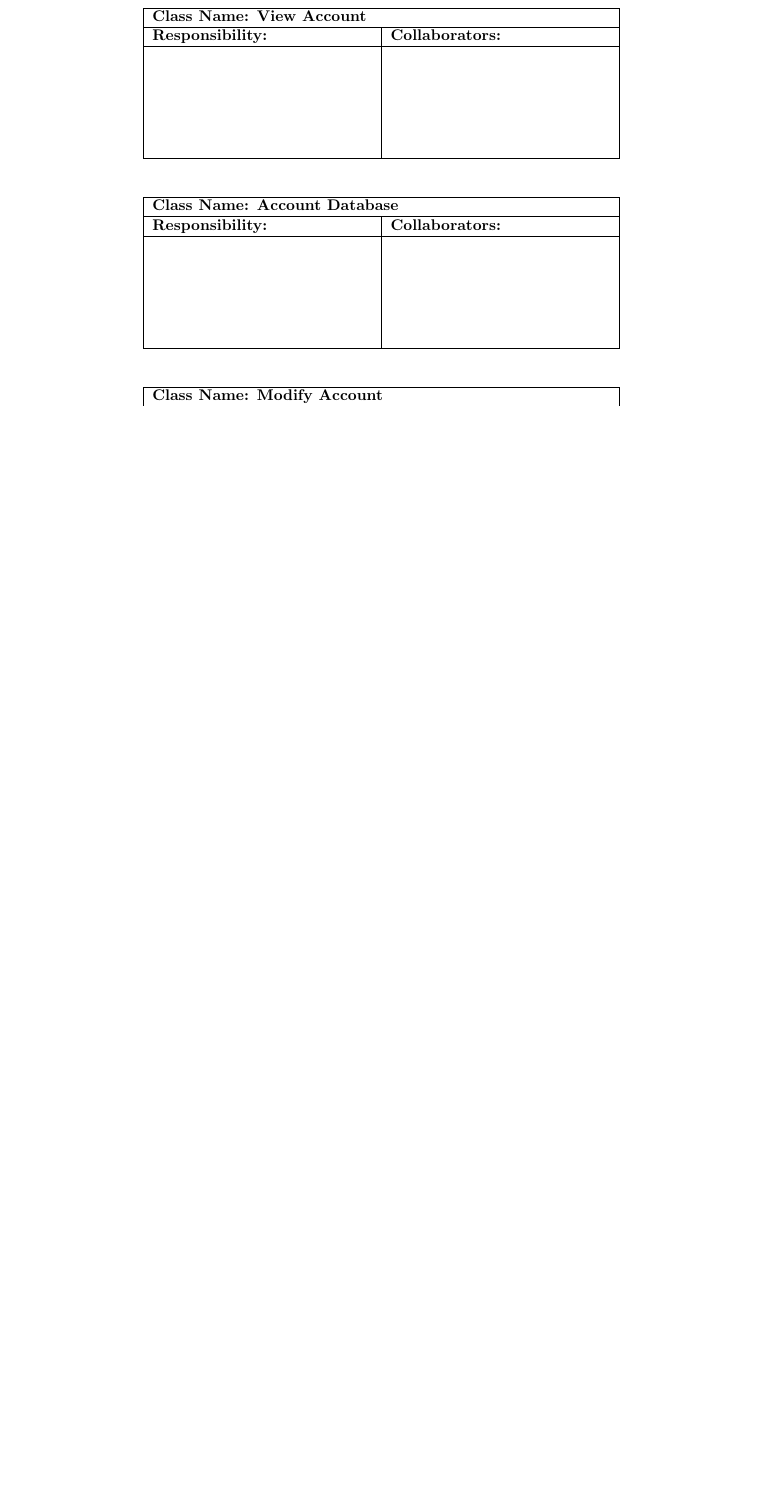
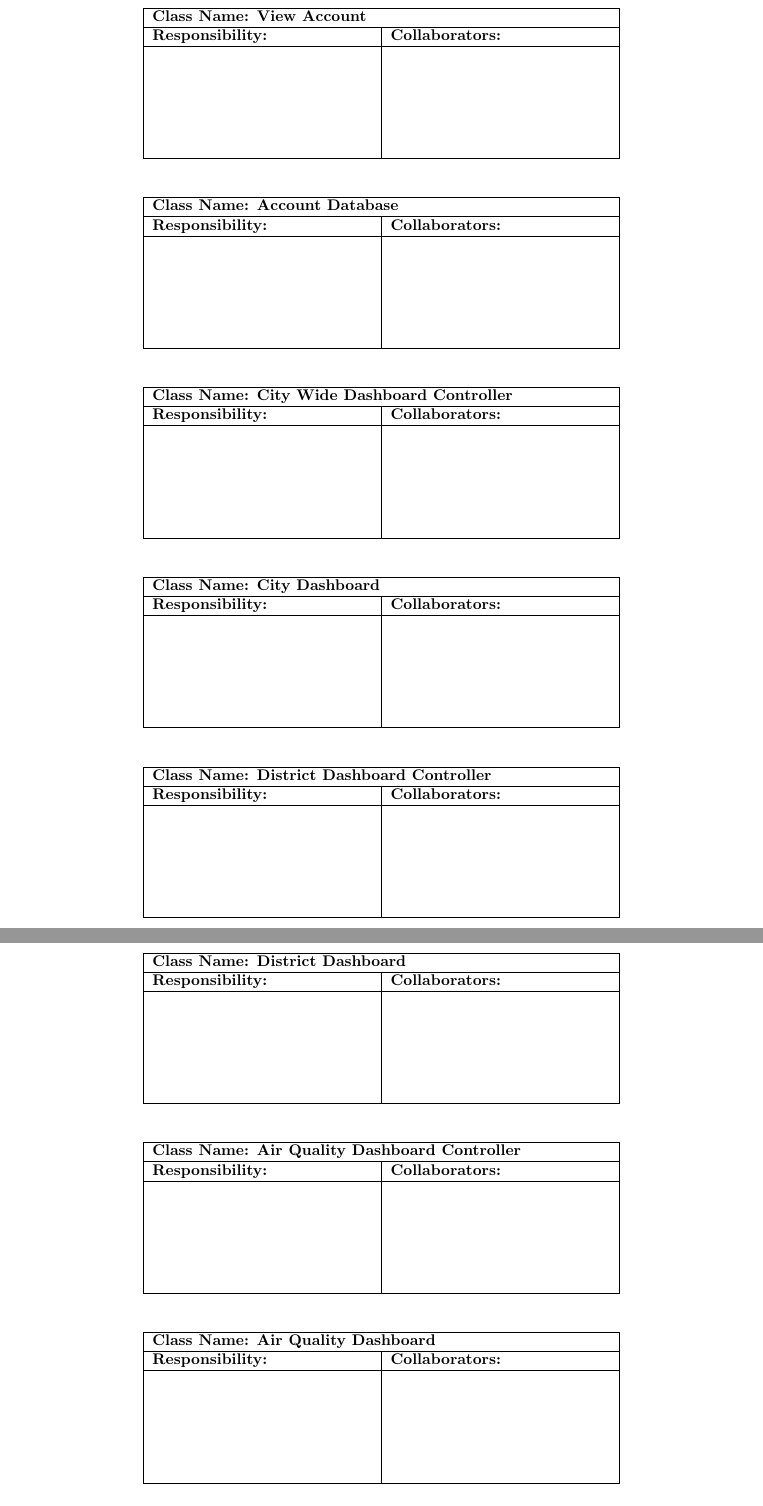
Before and after one commit to Yug-Vashisth/3A04_Group1, a LaTeX document (Deliverable_2/SE3A04_D2_Template.tex): part of page 8 of 8 before the commit and two parts of pages 8 and 9 of 11 after it, the two joined at a grey line, cut so that both start at the same text, the shorter picture padded with empty space. Compiled offline with pdfLaTeX.

Commit message:
Updated Section 4
Completed adding all CRC card templates

```diff
--- a/Deliverable_2/SE3A04_D2_Template.tex
+++ b/Deliverable_2/SE3A04_D2_Template.tex
@@ -426,4 +426,71 @@ This section should contain all of your CRC cards.
 		\centering
 		\begin{tabular}{|p{5cm}|p{5cm}|}
 		\hline
-		 \multicolumn{2}{|l|}{\textbf{Class Name: Modify Account}} \\
+		 \multicolumn{2}{|l|}{\textbf{Class Name: City Wide Dashboard Controller}} \\
+		\hline
+		\textbf{Responsibility:} & \textbf{Collaborators:} \\
+		\hline
+		\vspace{1in} & \\
+		\hline
+		\end{tabular}
+	\end{table}
+    \begin{table}[H]
+		\centering
+		\begin{tabular}{|p{5cm}|p{5cm}|}
+		\hline
+		 \multicolumn{2}{|l|}{\textbf{Class Name: City Dashboard}} \\
+		\hline
+		\textbf{Responsibility:} & \textbf{Collaborators:} \\
+		\hline
+		\vspace{1in} & \\
+		\hline
+		\end{tabular}
+	\end{table}
+    \begin{table}[H]
+		\centering
+		\begin{tabular}{|p{5cm}|p{5cm}|}
+		\hline
+		 \multicolumn{2}{|l|}{\textbf{Class Name: District Dashboard Controller}} \\
+		\hline
+		\textbf{Responsibility:} & \textbf{Collaborators:} \\
+		\hline
+		\vspace{1in} & \\
+		\hline
+		\end{tabular}
+	\end{table}
+    \begin{table}[H]
+		\centering
+		\begin{tabular}{|p{5cm}|p{5cm}|}
+		\hline
+		 \multicolumn{2}{|l|}{\textbf{Class Name: District Dashboard}} \\
+		\hline
+		\textbf{Responsibility:} & \textbf{Collaborators:} \\
+		\hline
+		\vspace{1in} & \\
+		\hline
+		\end{tabular}
+	\end{table}
+    \begin{table}[H]
+		\centering
+		\begin{tabular}{|p{5cm}|p{5cm}|}
+		\hline
+		 \multicolumn{2}{|l|}{\textbf{Class Name: Air Quality Dashboard Controller}} \\
+		\hline
+		\textbf{Responsibility:} & \textbf{Collaborators:} \\
+		\hline
+		\vspace{1in} & \\
+		\hline
+		\end{tabular}
+	\end{table}
+    \begin{table}[H]
+		\centering
+		\begin{tabular}{|p{5cm}|p{5cm}|}
+		\hline
+		 \multicolumn{2}{|l|}{\textbf{Class Name: Air Quality Dashboard}} \\
+		\hline
+		\textbf{Responsibility:} & \textbf{Collaborators:} \\
+		\hline
+		\vspace{1in} & \\
+		\hline
+		\end{tabular}
+	\end{table}
@@ -429,0 +544 @@ This section should contain all of your CRC cards.
+	\end{table}
```
Also changed, not shown: Deliverable_2/SE3A04_D2_Template.tex (124 more changed lines).
